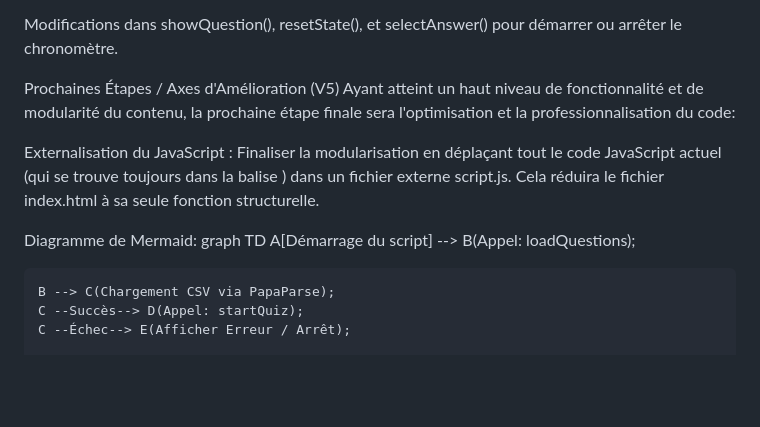
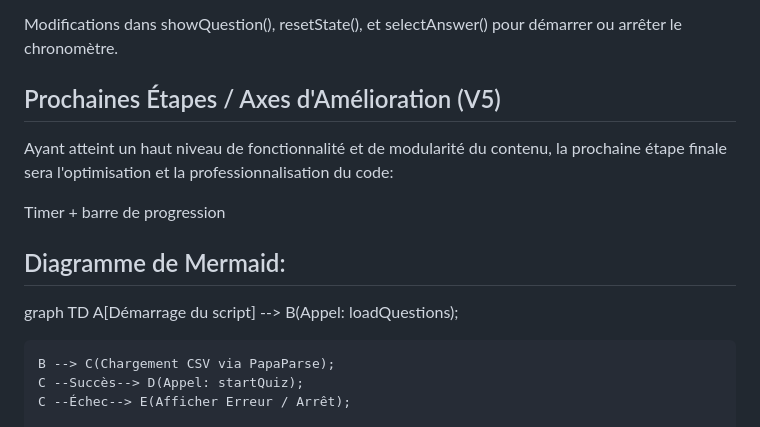
Before and after one commit to Ouarkia/cv, a Markdown page: projet4.md, the part around the change printed below. Drawn GitHub-style; blank space fills up the shorter version.

```diff
--- a/projet4.md
+++ b/projet4.md
@@ -42,13 +42,13 @@ Nouvelles fonctions: startTimer() et handleTimeOut().
 
 Modifications dans showQuestion(), resetState(), et selectAnswer() pour démarrer ou arrêter le chronomètre.
 
-Prochaines Étapes / Axes d'Amélioration (V5)
+## Prochaines Étapes / Axes d'Amélioration (V5)
 Ayant atteint un haut niveau de fonctionnalité et de modularité du contenu, la prochaine étape finale sera l'optimisation et la professionnalisation du code:
 
-Externalisation du JavaScript : Finaliser la modularisation en déplaçant tout le code JavaScript actuel (qui se trouve toujours dans la balise <script>) dans un fichier externe script.js. Cela réduira le fichier index.html à sa seule fonction structurelle.
+Timer + barre de progression
 
 
-Diagramme de Mermaid:
+## Diagramme de Mermaid:
 graph TD
     A[Démarrage du script] --> B(Appel: loadQuestions);
 
```
Also changed, not shown: other parts of projet4.md (+2 -2 lines).
